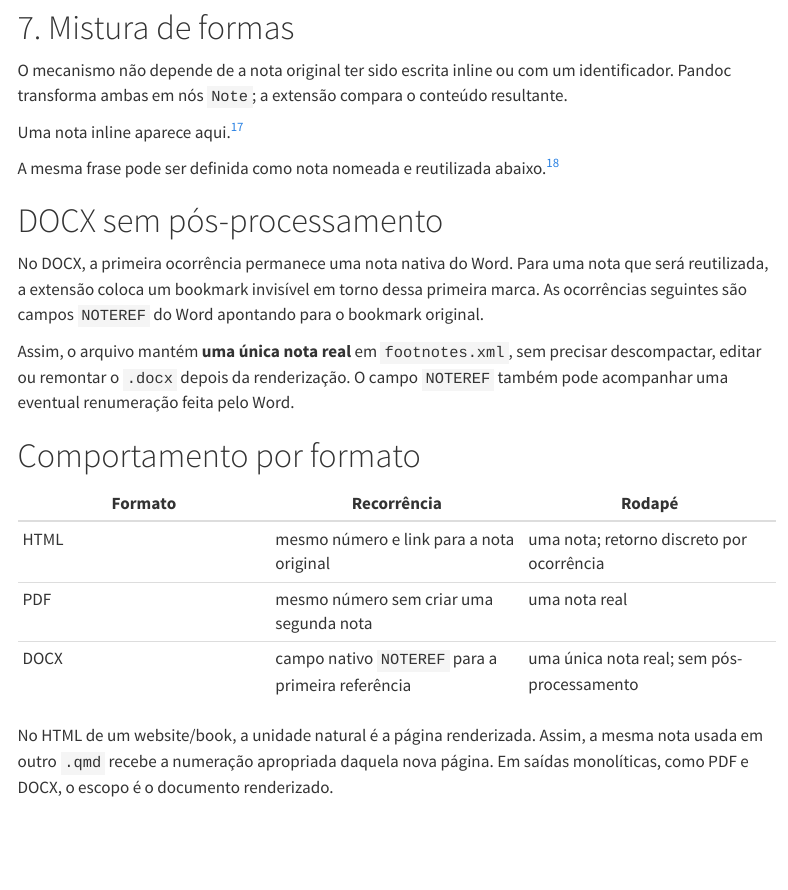
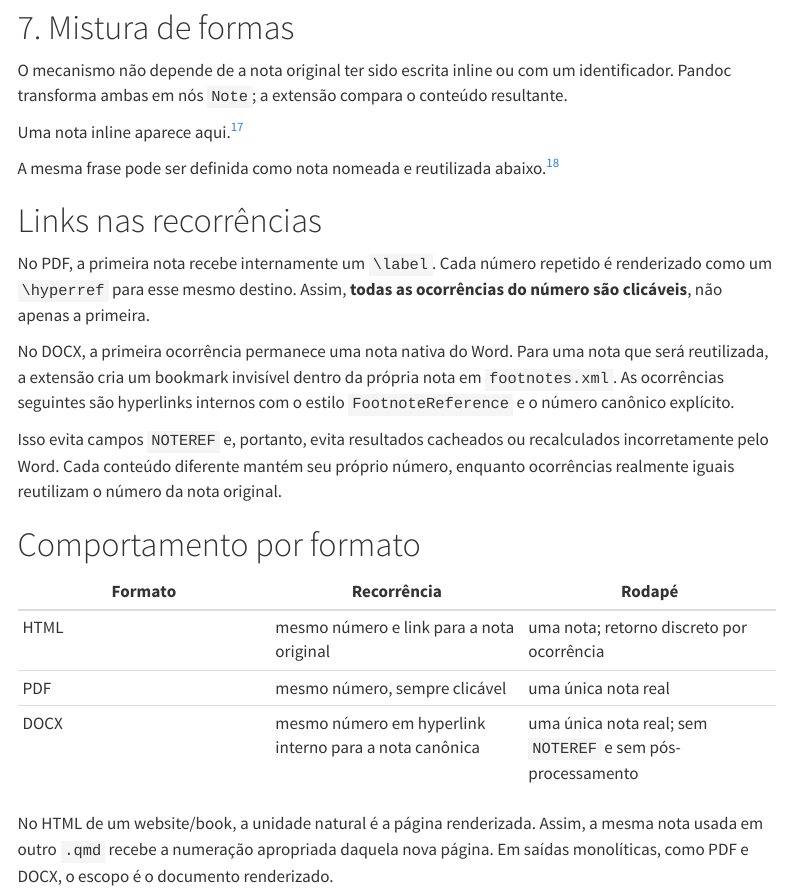
Before and after one commit to lsbjordao/quarto-reusable-footnotes, a Quarto document (index.qmd): the page in a window 1100 px wide, from 1730 px down. Rendered offline with R 4.5, knitr and Pandoc in place of Quarto, with nearby package versions; menus at the side of the page are left out; long lines of code are wrapped.

Commit message:
Update examples for linked PDF and DOCX references

```diff
--- a/index.qmd
+++ b/index.qmd
@@ -112,24 +112,29 @@ A mesma frase pode ser definida como nota nomeada e reutilizada abaixo.[^mista]
 
 [^mista]: Esta nota demonstra a correspondência entre formas de autoria.
 
-# DOCX sem pós-processamento
+# Links nas recorrências
+
+No PDF, a primeira nota recebe internamente um `\label`. Cada número repetido é
+renderizado como um `\hyperref` para esse mesmo destino. Assim, **todas as
+ocorrências do número são clicáveis**, não apenas a primeira.
 
 No DOCX, a primeira ocorrência permanece uma nota nativa do Word. Para uma nota
-que será reutilizada, a extensão coloca um bookmark invisível em torno dessa
-primeira marca. As ocorrências seguintes são campos `NOTEREF` do Word apontando
-para o bookmark original.
+que será reutilizada, a extensão cria um bookmark invisível dentro da própria
+nota em `footnotes.xml`. As ocorrências seguintes são hyperlinks internos com o
+estilo `FootnoteReference` e o número canônico explícito.
 
-Assim, o arquivo mantém **uma única nota real** em `footnotes.xml`, sem precisar
-descompactar, editar ou remontar o `.docx` depois da renderização. O campo
-`NOTEREF` também pode acompanhar uma eventual renumeração feita pelo Word.
+Isso evita campos `NOTEREF` e, portanto, evita resultados cacheados ou
+recalculados incorretamente pelo Word. Cada conteúdo diferente mantém seu
+próprio número, enquanto ocorrências realmente iguais reutilizam o número da
+nota original.
 
 # Comportamento por formato
 
 | Formato | Recorrência | Rodapé |
 |---|---|---|
 | HTML | mesmo número e link para a nota original | uma nota; retorno discreto por ocorrência |
-| PDF | mesmo número sem criar uma segunda nota | uma nota real |
-| DOCX | campo nativo `NOTEREF` para a primeira referência | uma única nota real; sem pós-processamento |
+| PDF | mesmo número, sempre clicável | uma única nota real |
+| DOCX | mesmo número em hyperlink interno para a nota canônica | uma única nota real; sem `NOTEREF` e sem pós-processamento |
 
 No HTML de um website/book, a unidade natural é a página renderizada. Assim,
 a mesma nota usada em outro `.qmd` recebe a numeração apropriada daquela nova
```
